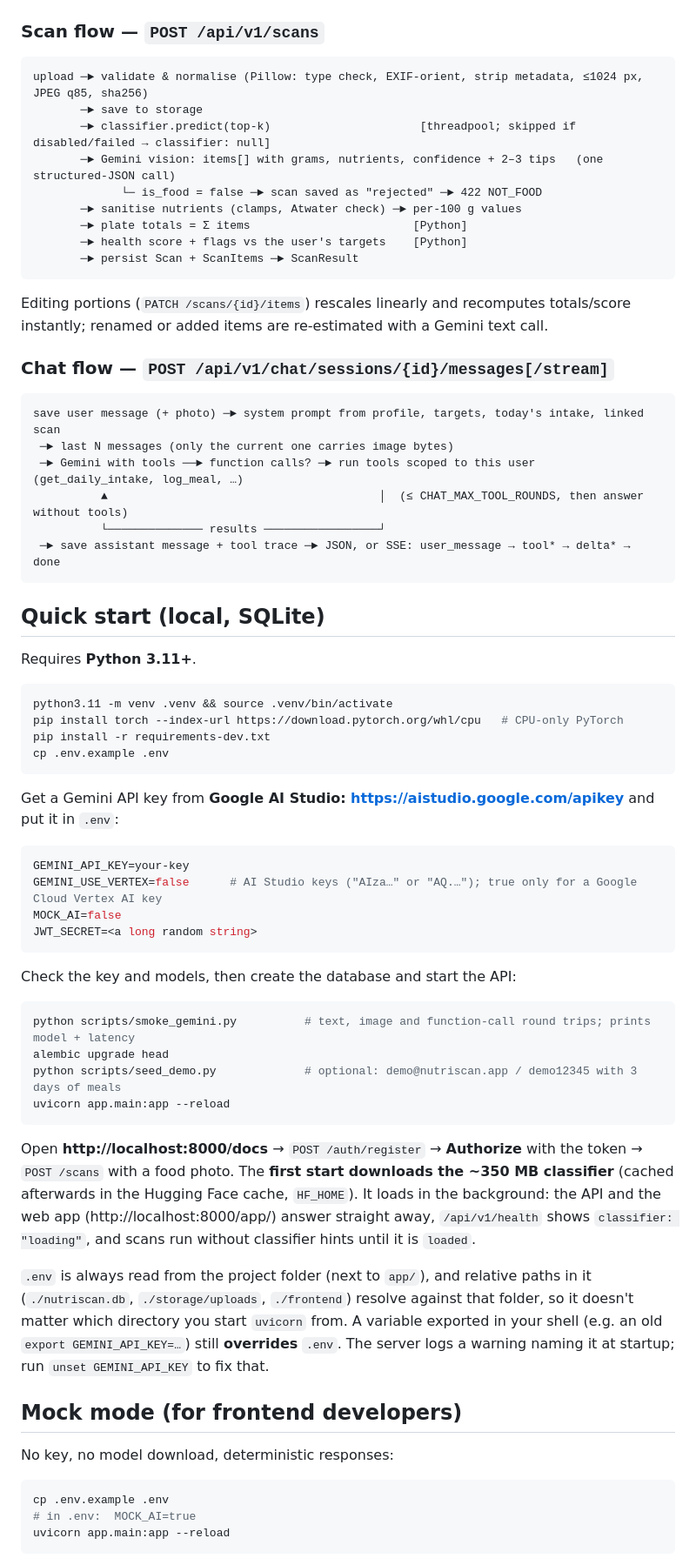
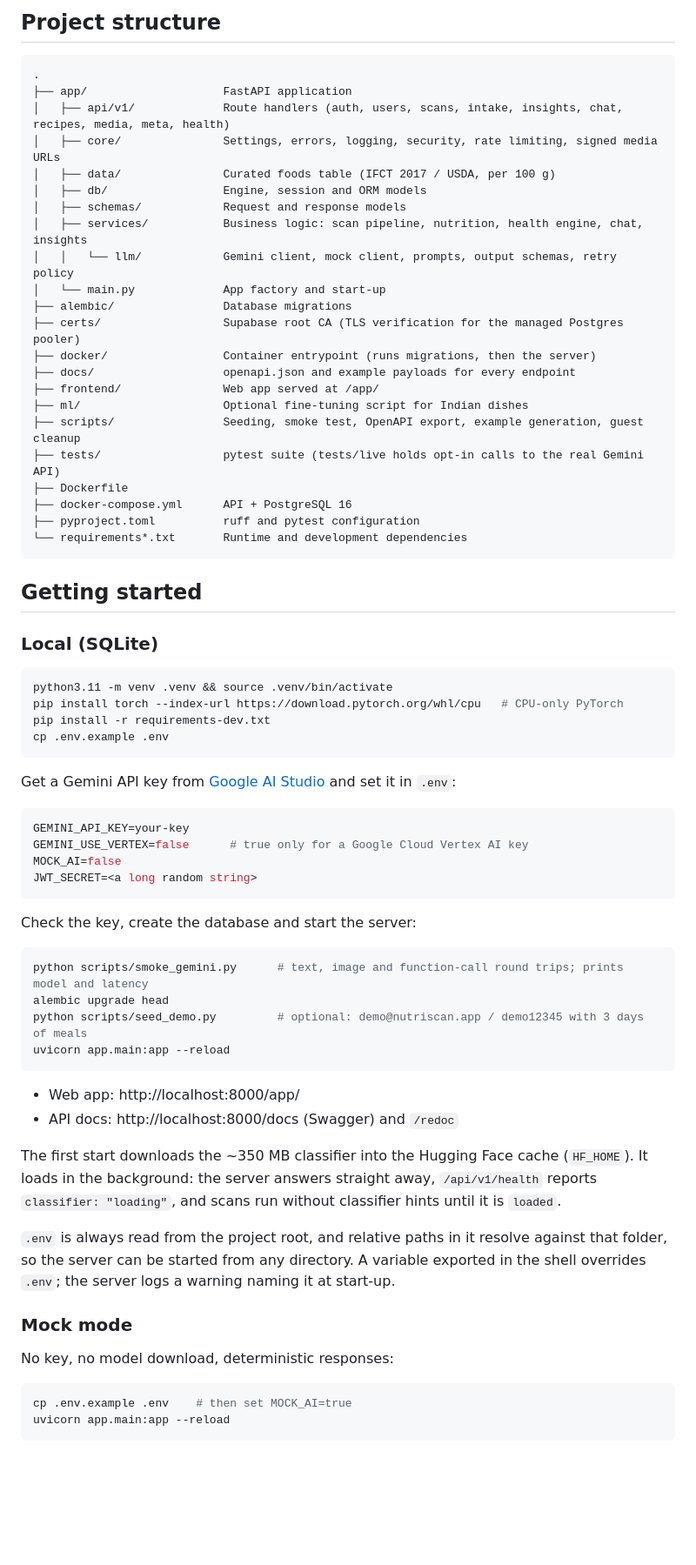
Before and after one commit to PihuCodeTech/NutriScan-AI, a Markdown page: README.md, the part around one of its changes. Shown at 87% size. Drawn GitHub-style; blank space fills up the shorter version.

````diff
--- a/README.md
+++ b/README.md
@@ -37,33 +52,33 @@ flowchart LR
+## Project structure
+
+```
+.
+├── app/                    FastAPI application
+│   ├── api/v1/             Route handlers (auth, users, scans, intake, insights, chat, recipes, media, meta, health)
+│   ├── core/               Settings, errors, logging, security, rate limiting, signed media URLs
+│   ├── data/               Curated foods table (IFCT 2017 / USDA, per 100 g)
+│   ├── db/                 Engine, session and ORM models
+│   ├── schemas/            Request and response models
+│   ├── services/           Business logic: scan pipeline, nutrition, health engine, chat, insights
+│   │   └── llm/            Gemini client, mock client, prompts, output schemas, retry policy
+│   └── main.py             App factory and start-up
+├── alembic/                Database migrations
+├── certs/                  Supabase root CA (TLS verification for the managed Postgres pooler)
+├── docker/                 Container entrypoint (runs migrations, then the server)
+├── docs/                   openapi.json and example payloads for every endpoint
+├── frontend/               Web app served at /app/
+├── ml/                     Optional fine-tuning script for Indian dishes
+├── scripts/                Seeding, smoke test, OpenAPI export, example generation, guest cleanup
+├── tests/                  pytest suite (tests/live holds opt-in calls to the real Gemini API)
+├── Dockerfile
+├── docker-compose.yml      API + PostgreSQL 16
+├── pyproject.toml          ruff and pytest configuration
+└── requirements*.txt       Runtime and development dependencies
 ```
 
-### Scan flow — `POST /api/v1/scans`
-```
-upload ─► validate & normalise (Pillow: type check, EXIF-orient, strip metadata, ≤1024 px, JPEG q85, sha256)
-       ─► save to storage
-       ─► classifier.predict(top-k)                      [threadpool; skipped if disabled/failed → classifier: null]
-       ─► Gemini vision: items[] with grams, nutrients, confidence + 2–3 tips   (one structured-JSON call)
-             └─ is_food = false ─► scan saved as "rejected" ─► 422 NOT_FOOD
-       ─► sanitise nutrients (clamps, Atwater check) ─► per-100 g values
-       ─► plate totals = Σ items                        [Python]
-       ─► health score + flags vs the user's targets    [Python]
-       ─► persist Scan + ScanItems ─► ScanResult
-```
-Editing portions (`PATCH /scans/{id}/items`) rescales linearly and recomputes totals/score instantly; renamed
-or added items are re-estimated with a Gemini text call.
+## Getting started
 
-### Chat flow — `POST /api/v1/chat/sessions/{id}/messages[/stream]`
-```
-save user message (+ photo) ─► system prompt from profile, targets, today's intake, linked scan
- ─► last N messages (only the current one carries image bytes)
- ─► Gemini with tools ──► function calls? ─► run tools scoped to this user (get_daily_intake, log_meal, …)
-          ▲                                        │  (≤ CHAT_MAX_TOOL_ROUNDS, then answer without tools)
-          └────────────── results ─────────────────┘
- ─► save assistant message + tool trace ─► JSON, or SSE: user_message → tool* → delta* → done
-```
-
-## Quick start (local, SQLite)
-
-Requires **Python 3.11+**.
+### Local (SQLite)
 
 ```bash
 python3.11 -m venv .venv && source .venv/bin/activate
@@ -72,42 +87,41 @@ pip install -r requirements-dev.txt
 cp .env.example .env
 ```
 
-Get a Gemini API key from **Google AI Studio: https://aistudio.google.com/apikey** and put it in `.env`:
+Get a Gemini API key from [Google AI Studio](https://aistudio.google.com/apikey) and set it in `.env`:
 
 ```bash
 GEMINI_API_KEY=your-key
-GEMINI_USE_VERTEX=false      # AI Studio keys ("AIza…" or "AQ.…"); true only for a Google Cloud Vertex AI key
+GEMINI_USE_VERTEX=false      # true only for a Google Cloud Vertex AI key
 MOCK_AI=false
 JWT_SECRET=<a long random string>
 ```
 
-Check the key and models, then create the database and start the API:
+Check the key, create the database and start the server:
 
 ```bash
-python scripts/smoke_gemini.py          # text, image and function-call round trips; prints model + latency
+python scripts/smoke_gemini.py      # text, image and function-call round trips; prints model and latency
 alembic upgrade head
-python scripts/seed_demo.py             # optional: demo@nutriscan.app / demo12345 with 3 days of meals
+python scripts/seed_demo.py         # optional: demo@nutriscan.app / demo12345 with 3 days of meals
 uvicorn app.main:app --reload
 ```
 
-Open **http://localhost:8000/docs** → `POST /auth/register` → **Authorize** with the token → `POST /scans`
-with a food photo. The **first start downloads the ~350 MB classifier** (cached afterwards in the Hugging Face
-cache, `HF_HOME`). It loads in the background: the API and the web app (http://localhost:8000/app/) answer
-straight away, `/api/v1/health` shows `classifier: "loading"`, and scans run without classifier hints until it
-is `loaded`.
+- Web app: http://localhost:8000/app/
+- API docs: http://localhost:8000/docs (Swagger) and `/redoc`
 
-`.env` is always read from the project folder (next to `app/`), and relative paths in it (`./nutriscan.db`,
-`./storage/uploads`, `./frontend`) resolve against that folder, so it doesn't matter which directory you start
-`uvicorn` from. A variable exported in your shell (e.g. an old `export GEMINI_API_KEY=…`) still **overrides**
-`.env`. The server logs a warning naming it at startup; run `unset GEMINI_API_KEY` to fix that.
+The first start downloads the ~350 MB classifier into the Hugging Face cache (`HF_HOME`). It loads in the
+background: the server answers straight away, `/api/v1/health` reports `classifier: "loading"`, and scans run
+without classifier hints until it is `loaded`.
 
-## Mock mode (for frontend developers)
+`.env` is always read from the project root, and relative paths in it resolve against that folder, so the
+server can be started from any directory. A variable exported in the shell overrides `.env`; the server logs a
+warning naming it at start-up.
+
+### Mock mode
 
 No key, no model download, deterministic responses:
 
 ```bash
-cp .env.example .env
-# in .env:  MOCK_AI=true
+cp .env.example .env    # then set MOCK_AI=true
 uvicorn app.main:app --reload
 ```
 
````
Also changed, not shown: other parts of README.md (+228 -142 lines).
